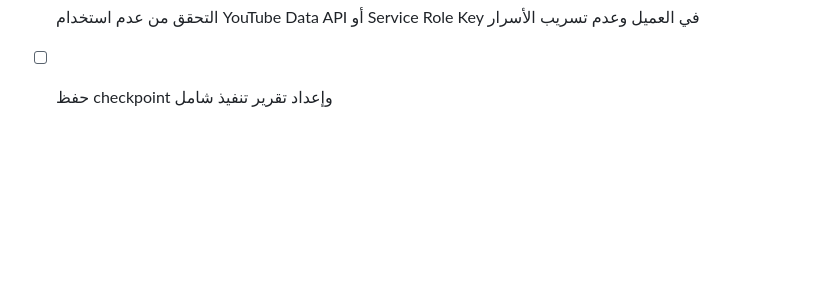
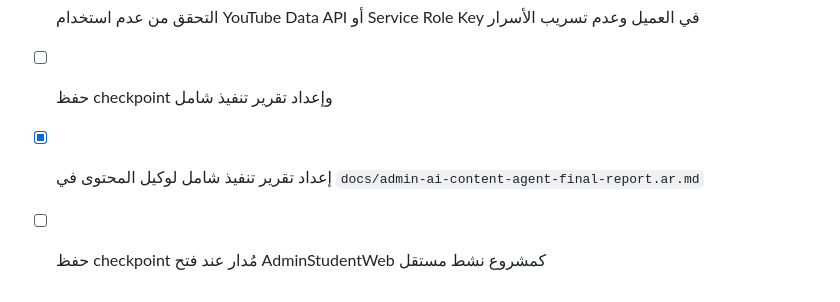
Before and after one commit to jem-glitch/AdminStudentWeb, a Markdown page: todo.md, the part around the change. GitHub-like rendering; blank space fills up the shorter version.

Commit message:
docs: clarify content agent delivery status

```diff
--- a/todo.md
+++ b/todo.md
@@ -183,3 +183,5 @@
 - [x] تصحيح دلالة Audit Log لمرحلة إنشاء المسودة حتى لا تُسجل كموافقة
 - [x] التحقق من عدم استخدام YouTube Data API أو Service Role Key في العميل وعدم تسريب الأسرار
 - [ ] حفظ checkpoint وإعداد تقرير تنفيذ شامل
+- [x] إعداد تقرير تنفيذ شامل لوكيل المحتوى في `docs/admin-ai-content-agent-final-report.ar.md`
+- [ ] حفظ checkpoint مُدار عند فتح AdminStudentWeb كمشروع نشط مستقل
```
